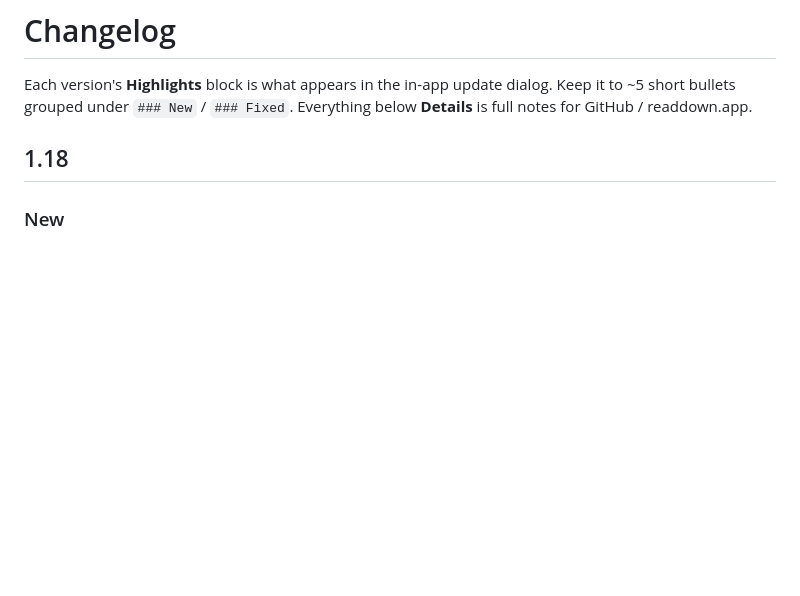
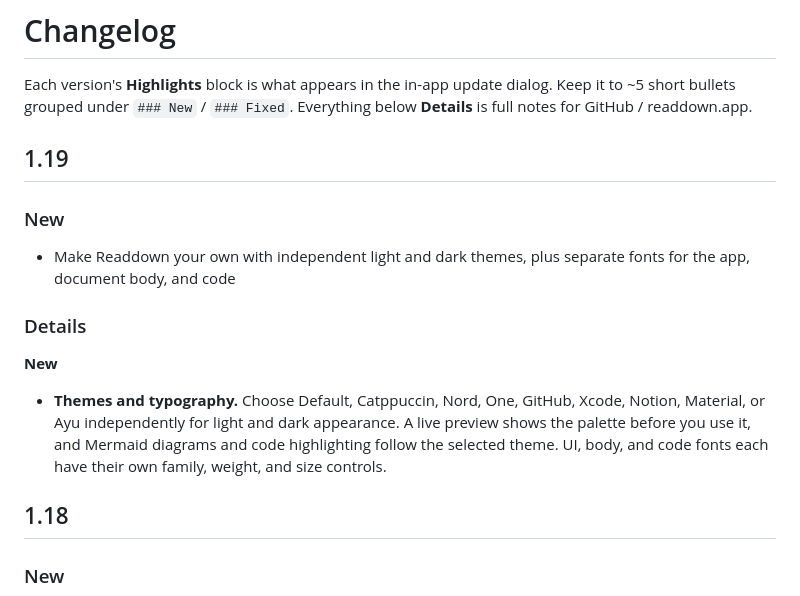
Before and after one commit to nataliarsand/readdown, a Markdown page: CHANGELOG.md, the part around the change. Drawn GitHub-style; blank space fills up the shorter version.

Commit message:
Document theme and typography settings

```diff
--- a/CHANGELOG.md
+++ b/CHANGELOG.md
@@ -1,6 +1,17 @@
 # Changelog
 
 Each version's **Highlights** block is what appears in the in-app update dialog. Keep it to ~5 short bullets grouped under `### New` / `### Fixed`. Everything below **Details** is full notes for GitHub / readdown.app.
+
+## 1.19
+
+### New
+- Make Readdown your own with independent light and dark themes, plus separate fonts for the app, document body, and code
+
+### Details
+
+**New**
+
+- **Themes and typography.** Choose Default, Catppuccin, Nord, One, GitHub, Xcode, Notion, Material, or Ayu independently for light and dark appearance. A live preview shows the palette before you use it, and Mermaid diagrams and code highlighting follow the selected theme. UI, body, and code fonts each have their own family, weight, and size controls.
 
 ## 1.18
 
```
